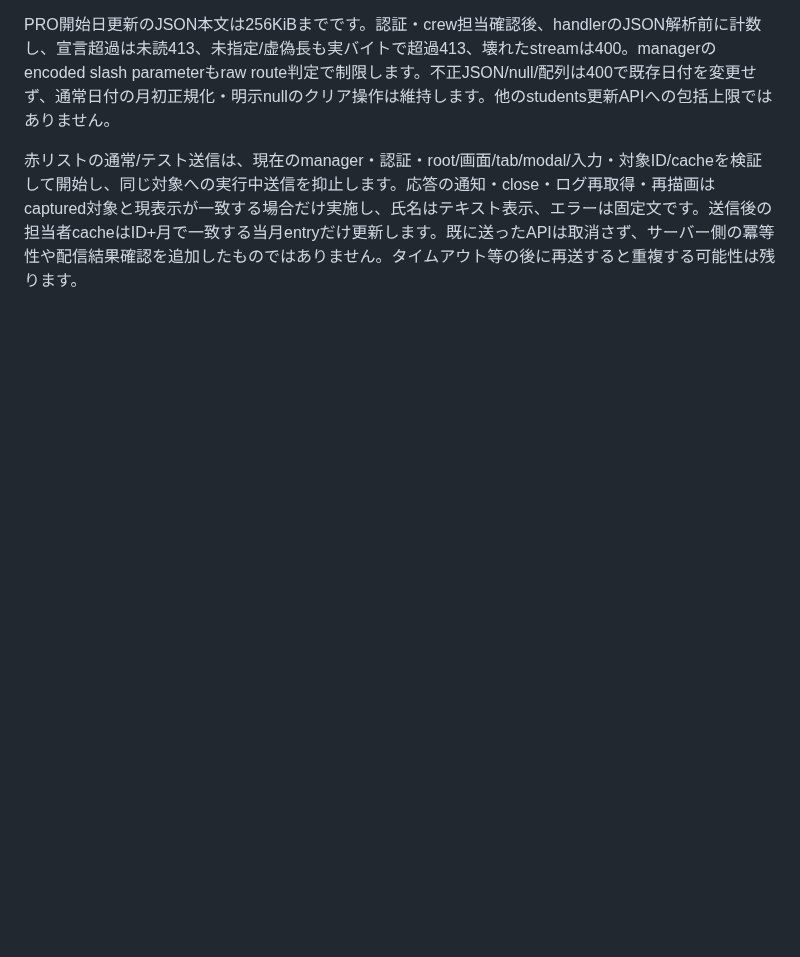
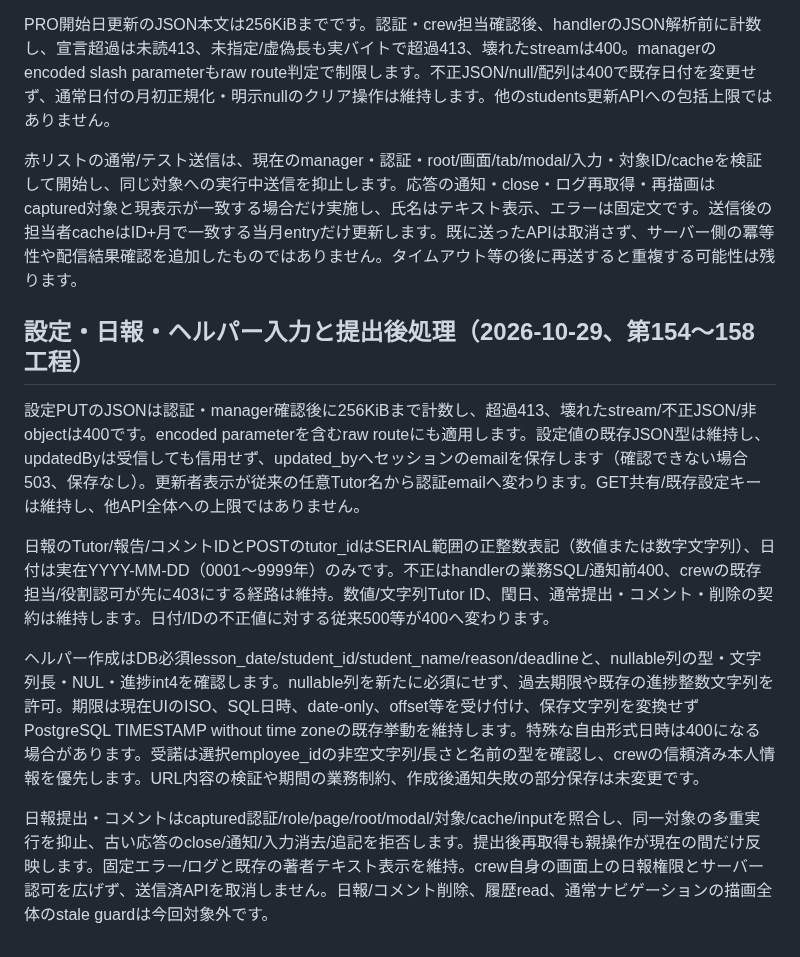
Before and after one commit to kyo10310415/wannav-student-management, a Markdown page: README.md, the part around the change. GitHub-like rendering; blank space fills up the shorter version.

Commit message:
Document settings attribution and daily/helper write boundaries

```diff
--- a/README.md
+++ b/README.md
@@ -1075,3 +1075,13 @@ VQ履歴の日付・数値・削除通知は保存値をHTMLとして解釈し
 PRO開始日更新のJSON本文は256KiBまでです。認証・crew担当確認後、handlerのJSON解析前に計数し、宣言超過は未読413、未指定/虚偽長も実バイトで超過413、壊れたstreamは400。managerのencoded slash parameterもraw route判定で制限します。不正JSON/null/配列は400で既存日付を変更せず、通常日付の月初正規化・明示nullのクリア操作は維持します。他のstudents更新APIへの包括上限ではありません。
 
 赤リストの通常/テスト送信は、現在のmanager・認証・root/画面/tab/modal/入力・対象ID/cacheを検証して開始し、同じ対象への実行中送信を抑止します。応答の通知・close・ログ再取得・再描画はcaptured対象と現表示が一致する場合だけ実施し、氏名はテキスト表示、エラーは固定文です。送信後の担当者cacheはID+月で一致する当月entryだけ更新します。既に送ったAPIは取消さず、サーバー側の冪等性や配信結果確認を追加したものではありません。タイムアウト等の後に再送すると重複する可能性は残ります。
+
+## 設定・日報・ヘルパー入力と提出後処理（2026-10-29、第154〜158工程）
+
+設定PUTのJSONは認証・manager確認後に256KiBまで計数し、超過413、壊れたstream/不正JSON/非objectは400です。encoded parameterを含むraw routeにも適用します。設定値の既存JSON型は維持し、updatedByは受信しても信用せず、updated_byへセッションのemailを保存します（確認できない場合503、保存なし）。更新者表示が従来の任意Tutor名から認証emailへ変わります。GET共有/既存設定キーは維持し、他API全体への上限ではありません。
+
+日報のTutor/報告/コメントIDとPOSTのtutor_idはSERIAL範囲の正整数表記（数値または数字文字列）、日付は実在YYYY-MM-DD（0001〜9999年）のみです。不正はhandlerの業務SQL/通知前400、crewの既存担当/役割認可が先に403にする経路は維持。数値/文字列Tutor ID、閏日、通常提出・コメント・削除の契約は維持します。日付/IDの不正値に対する従来500等が400へ変わります。
+
+ヘルパー作成はDB必須lesson_date/student_id/student_name/reason/deadlineと、nullable列の型・文字列長・NUL・進捗int4を確認します。nullable列を新たに必須にせず、過去期限や既存の進捗整数文字列を許可。期限は現在UIのISO、SQL日時、date-only、offset等を受け付け、保存文字列を変換せずPostgreSQL TIMESTAMP without time zoneの既存挙動を維持します。特殊な自由形式日時は400になる場合があります。受諾は選択employee_idの非空文字列/長さと名前の型を確認し、crewの信頼済み本人情報を優先します。URL内容の検証や期間の業務制約、作成後通知失敗の部分保存は未変更です。
+
+日報提出・コメントはcaptured認証/role/page/root/modal/対象/cache/inputを照合し、同一対象の多重実行を抑止、古い応答のclose/通知/入力消去/追記を拒否します。提出後再取得も親操作が現在の間だけ反映します。固定エラー/ログと既存の著者テキスト表示を維持。crew自身の画面上の日報権限とサーバー認可を広げず、送信済APIを取消しません。日報/コメント削除、履歴read、通常ナビゲーションの描画全体のstale guardは今回対象外です。
```
